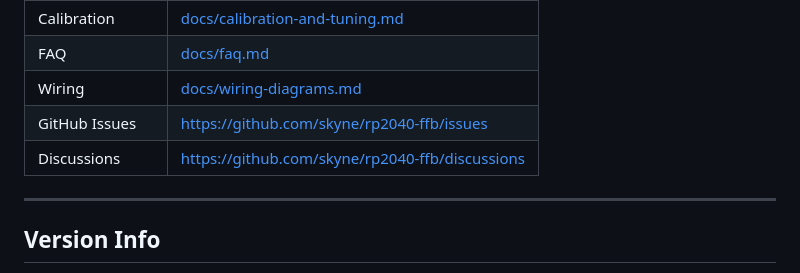
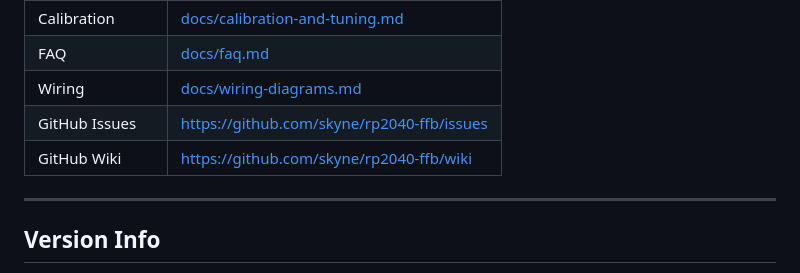
Before and after one commit to skyne/rp2040-ffb, a Markdown page: docs/quick-reference.md, the part around the change. Drawn GitHub-style.

Commit message:
docs: replace discussions link with wiki in quick-reference
Discussions are not enabled, use wiki for documentation instead

Co-authored-by: skyne <skyne@users.noreply.github.com>

```diff
--- a/docs/quick-reference.md
+++ b/docs/quick-reference.md
@@ -296,7 +296,7 @@ G ... axle=5.2 hid=0.0 vel=12.5 motor_en=1
 | FAQ | [docs/faq.md](faq.md) |
 | Wiring | [docs/wiring-diagrams.md](wiring-diagrams.md) |
 | GitHub Issues | https://github.com/skyne/rp2040-ffb/issues |
-| Discussions | https://github.com/skyne/rp2040-ffb/discussions |
+| GitHub Wiki | https://github.com/skyne/rp2040-ffb/wiki |
 
 ---
 
```
